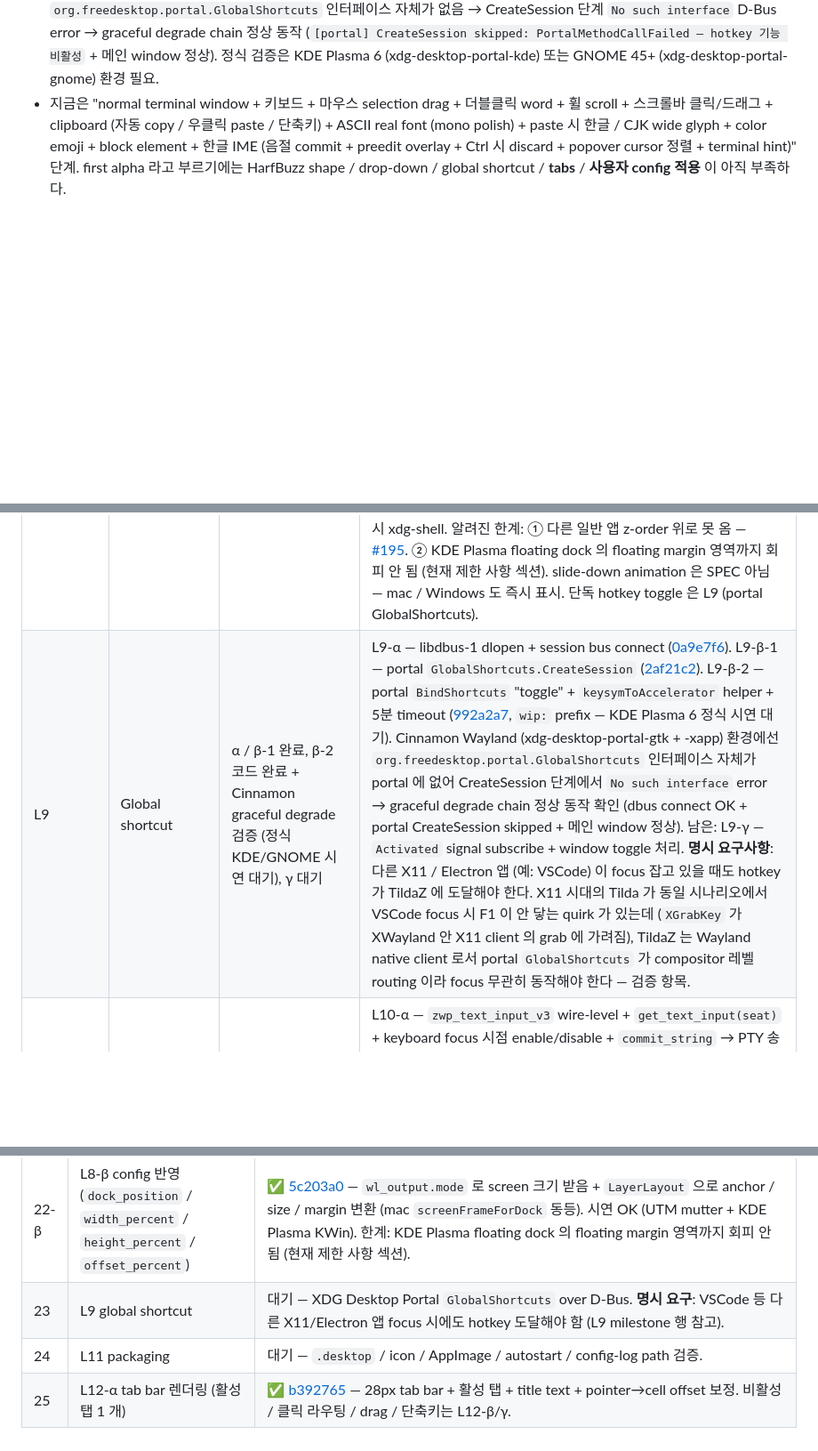
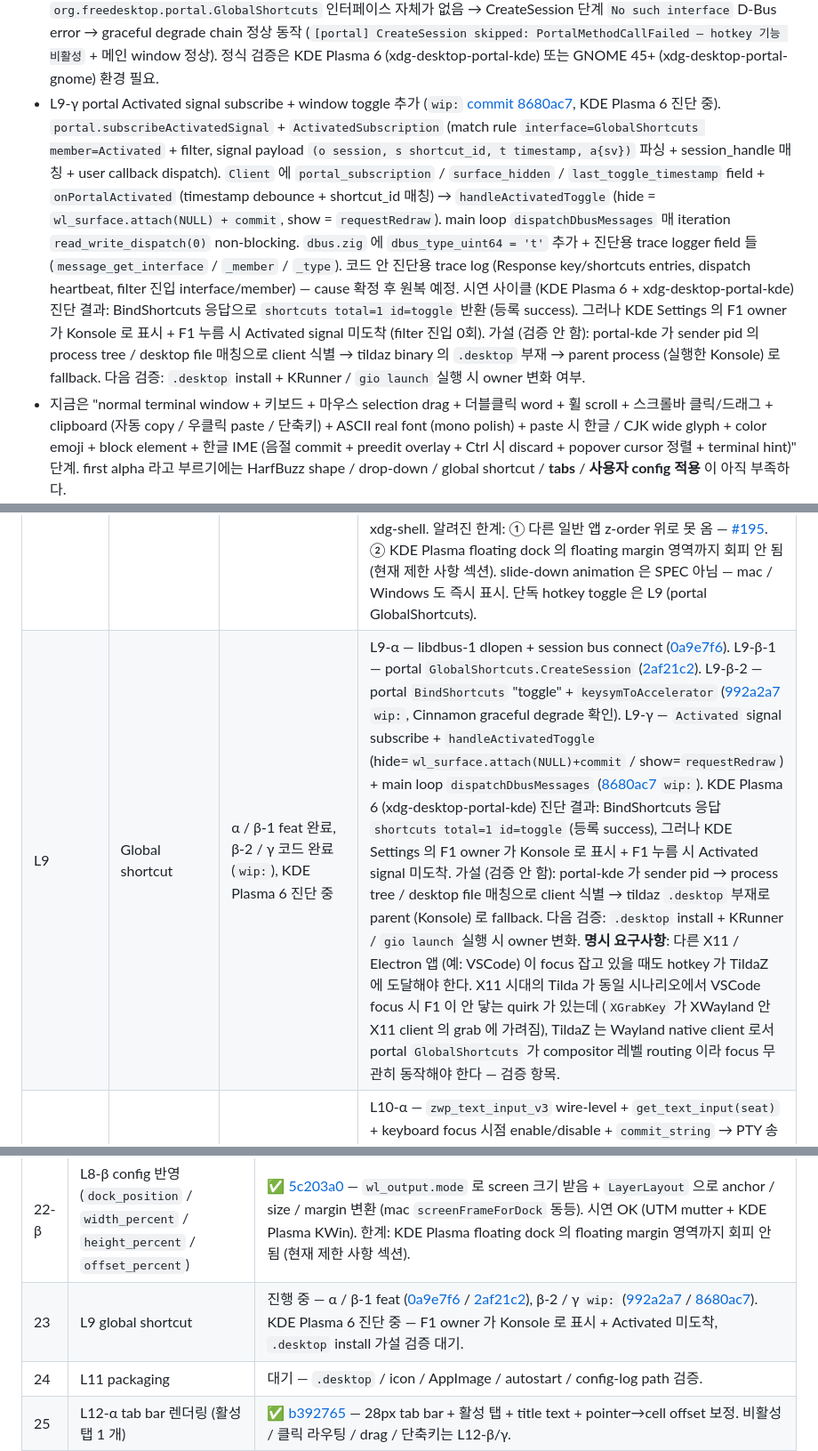
Before and after one commit to ensky0/tildaz, a Markdown page: LINUX.md, 3 parts joined by grey strips. Shown at 89% size. GitHub-like rendering; blank space fills up the shorter version.

Commit message:
docs: LINUX.md 갱신 — L9-γ wip 진행 반영 + KDE Plasma 6 진단 상태 명시 (#189)
L9-γ ([8680ac7]) 가 push 됐는데 LINUX.md 가 β-2 까지만 반영한 상태.
γ 시연 진단 결과 (KDE Plasma) 와 누적된 두 wip 명확히 표시.

- history list 에 L9-γ entry 추가 — code scope (subscribeActivatedSignal /
  ActivatedSubscription / handleActivatedToggle / dispatchDbusMessages) +
  진단용 trace log 추가 명시 (cause 확정 후 원복 예정) + KDE Plasma 6
  진단 결과 + 가설 (검증 안 함, hedge) + 다음 검증 plan (.desktop install).
- Milestones 표 L9 row 갱신 — "α/β-1 feat, β-2/γ wip, KDE Plasma 진단 중"
  상태 + 가설 + 다음 검증.
- "다음 작업 후보" 표 23 번 row 갱신 — wip 두 개 + .desktop install 검증
  대기 명시.

코드 변경 없음. wip 두 개 누적 그대로 — KDE 진단 결과 확정 후 정리 (trace
log 원복 + feat amend).

```diff
--- a/LINUX.md
+++ b/LINUX.md
@@ -120,6 +120,7 @@ zwp_text_input_manager_v3=true
 - L9-α libdbus-1 dlopen + session bus connect 추가 ([commit 0a9e7f6](https://github.com/ensky0/tildaz/commit/0a9e7f6)). `src/host/linux/dbus.zig` 신규 — `dbus_bus_get_private` / `dbus_connection_*` 의 dlopen wrapper + `SessionBus` struct (connect / deinit / `unique_name` 로깅). `Client.dbus_session: ?dbus.SessionBus` field + `tryConnectDbus()` 가 capability 후속 단계에서 호출 — 실패는 fatal 아님 (libdbus 미설치 또는 session bus 부재 시 hotkey 기능 없이 terminal 자체는 정상). 시연 사이클: Cinnamon Wayland 환경에서 `unique_name=:1.X` 로 connect ✅.
 - L9-β-1 portal GlobalShortcuts.CreateSession 추가 ([commit 2af21c2](https://github.com/ensky0/tildaz/commit/2af21c2)). `src/host/linux/portal.zig` 신규 — D-Bus method call `/org/freedesktop/portal/desktop` 의 `org.freedesktop.portal.GlobalShortcuts.CreateSession` 호출 + Response signal 대기 (handle_token `tildaz_handle`, timeout 30s). reply 검증 → `session_handle` 파싱 + `Client.portal_session` 에 저장. catch path 별 graceful degrade — 어느 단계 fail 이든 dbus_session / portal_session 일관성 유지.
 - L9-β-2 portal BindShortcuts "toggle" 추가 (`wip:` [commit 992a2a7](https://github.com/ensky0/tildaz/commit/992a2a7), KDE/GNOME 정식 시연 대기). CreateSession 후 곧바로 단일 `"toggle"` shortcut 등록 — `shortcuts: a(sa{sv})` 의 한 entry `("toggle", {description: "Show / hide TildaZ", preferred_trigger: keysymToAccelerator(config.hotkey)})`. `keysymToAccelerator` helper — XKB keysym → GTK accelerator string (L9-β-2 scope: F1..F12 + modifier=0). timeout 5분 (user dialog 응답 대기). `shortcut_id_toggle` pub const 노출 — L9-γ 의 `Activated` signal 매칭 키로 재사용. `dbus.dbus_type_struct = 'r'` constant 추가. 시연 사이클: Cinnamon Wayland (xdg-desktop-portal-gtk + -xapp) 환경에선 portal `Desktop` 객체에 `org.freedesktop.portal.GlobalShortcuts` 인터페이스 자체가 없음 → CreateSession 단계 `No such interface` D-Bus error → graceful degrade chain 정상 동작 (`[portal] CreateSession skipped: PortalMethodCallFailed — hotkey 기능 비활성` + 메인 window 정상). 정식 검증은 KDE Plasma 6 (xdg-desktop-portal-kde) 또는 GNOME 45+ (xdg-desktop-portal-gnome) 환경 필요.
+- L9-γ portal Activated signal subscribe + window toggle 추가 (`wip:` [commit 8680ac7](https://github.com/ensky0/tildaz/commit/8680ac7), KDE Plasma 6 진단 중). `portal.subscribeActivatedSignal` + `ActivatedSubscription` (match rule `interface=GlobalShortcuts member=Activated` + filter, signal payload `(o session, s shortcut_id, t timestamp, a{sv})` 파싱 + session_handle 매칭 + user callback dispatch). `Client` 에 `portal_subscription` / `surface_hidden` / `last_toggle_timestamp` field + `onPortalActivated` (timestamp debounce + shortcut_id 매칭) → `handleActivatedToggle` (hide = `wl_surface.attach(NULL) + commit`, show = `requestRedraw`). main loop `dispatchDbusMessages` 매 iteration `read_write_dispatch(0)` non-blocking. `dbus.zig` 에 `dbus_type_uint64 = 't'` 추가 + 진단용 trace logger field 들 (`message_get_interface` / `_member` / `_type`). 코드 안 진단용 trace log (Response key/shortcuts entries, dispatch heartbeat, filter 진입 interface/member) — cause 확정 후 원복 예정. 시연 사이클 (KDE Plasma 6 + xdg-desktop-portal-kde) 진단 결과: BindShortcuts 응답으로 `shortcuts total=1 id=toggle` 반환 (등록 success). 그러나 KDE Settings 의 F1 owner 가 Konsole 로 표시 + F1 누름 시 Activated signal 미도착 (filter 진입 0회). 가설 (검증 안 함): portal-kde 가 sender pid 의 process tree / desktop file 매칭으로 client 식별 → tildaz binary 의 `.desktop` 부재 → parent process (실행한 Konsole) 로 fallback. 다음 검증: `.desktop` install + KRunner / `gio launch` 실행 시 owner 변화 여부.
 - 지금은 "normal terminal window + 키보드 + 마우스 selection drag + 더블클릭 word + 휠 scroll + 스크롤바 클릭/드래그 + clipboard (자동 copy / 우클릭 paste / 단축키) + ASCII real font (mono polish) + paste 시 한글 / CJK wide glyph + color emoji + block element + 한글 IME (음절 commit + preedit overlay + Ctrl 시 discard + popover cursor 정렬 + terminal hint)" 단계. first alpha 라고 부르기에는 HarfBuzz shape / drop-down / global shortcut / **tabs** / **사용자 config 적용** 이 아직 부족하다.
 
 ## 현재 제한 사항
@@ -333,7 +334,7 @@ renderer, terminal, font, dialog, path, autostart wrapper 뒤에 둔다.
 | L6 | Input and clipboard | keyboard + mouse selection drag + 더블클릭 word + 휠 scroll + 스크롤바 클릭/드래그 + clipboard (자동 copy / 우클릭 paste / Ctrl+Shift+C/V) 까지 | `wl_keyboard` + runtime `libxkbcommon` keymap loading 성공. `wl_pointer` 도입 후 셀 영역 selection drag + 휠 scroll 동작 ([41fc461](https://github.com/ensky0/tildaz/commit/41fc461)). 그 다음 `wl_data_device_manager` / `wl_data_source` / `wl_data_offer` 도입 + `xkb_state_mod_name_is_active` 로 modifier 검사해서 자동 copy + 우클릭 paste + Ctrl+Shift+C/V 단축키 동작 ([441f894](https://github.com/ensky0/tildaz/commit/441f894)). 더블클릭 word selection ([dd40440](https://github.com/ensky0/tildaz/commit/dd40440)). 스크롤바 클릭 + 드래그 — 우측 8 px thumb hit test + `scrollToY` ([33b760b](https://github.com/ensky0/tildaz/commit/33b760b)). pointer cursor 모양은 cross-platform 이슈로 분리 ([#193](https://github.com/ensky0/tildaz/issues/193)). |
 | L7 | First alpha | 대기 | normal window에서 PTY/render/input + selection/copy/paste가 모두 되어야 함. |
 | L8 | Layer-shell drop-down | L8-α / β 완료 | L8-α — `caps.layer_shell.name != 0` 시 xdg-shell toplevel 대신 layer-shell surface 생성 + exclusive keyboard ([4673a2e](https://github.com/ensky0/tildaz/commit/4673a2e)). L8-β — `wl_output.mode` 로 screen 크기 받아 `dock_position` / `width_percent` / `height_percent` / `offset_percent` 4 개 config 반영 + `set_exclusive_zone(0)` 명시 + percent=100 축은 size=0 + opposing edge anchor (compositor 가 다른 panel exclusive zone honor 한 영역에서 stretch) ([5c203a0](https://github.com/ensky0/tildaz/commit/5c203a0)). 시연 OK: UTM Debian mutter + KDE Plasma 6 KWin 양쪽. fallback (GNOME mutter 등) 시 xdg-shell. 알려진 한계: ① 다른 일반 앱 z-order 위로 못 옴 — [#195](https://github.com/ensky0/tildaz/issues/195). ② KDE Plasma floating dock 의 floating margin 영역까지 회피 안 됨 (현재 제한 사항 섹션). slide-down animation 은 SPEC 아님 — mac / Windows 도 즉시 표시. 단독 hotkey toggle 은 L9 (portal GlobalShortcuts). |
-| L9 | Global shortcut | α / β-1 완료, β-2 코드 완료 + Cinnamon graceful degrade 검증 (정식 KDE/GNOME 시연 대기), γ 대기 | L9-α — libdbus-1 dlopen + session bus connect ([0a9e7f6](https://github.com/ensky0/tildaz/commit/0a9e7f6)). L9-β-1 — portal `GlobalShortcuts.CreateSession` ([2af21c2](https://github.com/ensky0/tildaz/commit/2af21c2)). L9-β-2 — portal `BindShortcuts` "toggle" + `keysymToAccelerator` helper + 5분 timeout ([992a2a7](https://github.com/ensky0/tildaz/commit/992a2a7), `wip:` prefix — KDE Plasma 6 정식 시연 대기). Cinnamon Wayland (xdg-desktop-portal-gtk + -xapp) 환경에선 `org.freedesktop.portal.GlobalShortcuts` 인터페이스 자체가 portal 에 없어 CreateSession 단계에서 `No such interface` error → graceful degrade chain 정상 동작 확인 (dbus connect OK + portal CreateSession skipped + 메인 window 정상). 남은: L9-γ — `Activated` signal subscribe + window toggle 처리. **명시 요구사항**: 다른 X11 / Electron 앱 (예: VSCode) 이 focus 잡고 있을 때도 hotkey 가 TildaZ 에 도달해야 한다. X11 시대의 Tilda 가 동일 시나리오에서 VSCode focus 시 F1 이 안 닿는 quirk 가 있는데 (`XGrabKey` 가 XWayland 안 X11 client 의 grab 에 가려짐), TildaZ 는 Wayland native client 로서 portal `GlobalShortcuts` 가 compositor 레벨 routing 이라 focus 무관히 동작해야 한다 — 검증 항목. |
+| L9 | Global shortcut | α / β-1 feat 완료, β-2 / γ 코드 완료 (`wip:`), KDE Plasma 6 진단 중 | L9-α — libdbus-1 dlopen + session bus connect ([0a9e7f6](https://github.com/ensky0/tildaz/commit/0a9e7f6)). L9-β-1 — portal `GlobalShortcuts.CreateSession` ([2af21c2](https://github.com/ensky0/tildaz/commit/2af21c2)). L9-β-2 — portal `BindShortcuts` "toggle" + `keysymToAccelerator` ([992a2a7](https://github.com/ensky0/tildaz/commit/992a2a7) `wip:`, Cinnamon graceful degrade 확인). L9-γ — `Activated` signal subscribe + `handleActivatedToggle` (hide=`wl_surface.attach(NULL)+commit` / show=`requestRedraw`) + main loop `dispatchDbusMessages` ([8680ac7](https://github.com/ensky0/tildaz/commit/8680ac7) `wip:`). KDE Plasma 6 (xdg-desktop-portal-kde) 진단 결과: BindShortcuts 응답 `shortcuts total=1 id=toggle` (등록 success), 그러나 KDE Settings 의 F1 owner 가 Konsole 로 표시 + F1 누름 시 Activated signal 미도착. 가설 (검증 안 함): portal-kde 가 sender pid → process tree / desktop file 매칭으로 client 식별 → tildaz `.desktop` 부재로 parent (Konsole) 로 fallback. 다음 검증: `.desktop` install + KRunner / `gio launch` 실행 시 owner 변화. **명시 요구사항**: 다른 X11 / Electron 앱 (예: VSCode) 이 focus 잡고 있을 때도 hotkey 가 TildaZ 에 도달해야 한다. X11 시대의 Tilda 가 동일 시나리오에서 VSCode focus 시 F1 이 안 닿는 quirk 가 있는데 (`XGrabKey` 가 XWayland 안 X11 client 의 grab 에 가려짐), TildaZ 는 Wayland native client 로서 portal `GlobalShortcuts` 가 compositor 레벨 routing 이라 focus 무관히 동작해야 한다 — 검증 항목. |
 | L10 | IME | 완료 (L10-α / β / γ) | L10-α — `zwp_text_input_v3` wire-level + `get_text_input(seat)` + keyboard focus 시점 enable/disable + `commit_string` → PTY 송신 ([76b9bb5](https://github.com/ensky0/tildaz/commit/76b9bb5)). L10-β — preedit inline overlay (보라색 배경 + foreground 글자, macOS / Windows 동등) + spec done-apply batch 패턴 ([6c685b6](https://github.com/ensky0/tildaz/commit/6c685b6)). L10-γ — Ctrl+key 시 IME 조합 discard + `set_cursor_rectangle` + `set_content_type(purpose=terminal)` ([6e46e49](https://github.com/ensky0/tildaz/commit/6e46e49)). fcitx5-hangul + Cinnamon Wayland 시연 OK. |
 | L11 | Packaging | 대기 | `.desktop`, icon install, AppImage/distro package plan, autostart, final config/log path 검증 필요. |
 | L12 | Tabs (multi-session UI) | 전체 완료 (α / β / γ-1~5) | L12-α — tab bar + 활성 탭 ([b392765](https://github.com/ensky0/tildaz/commit/b392765)). L12-β — `tab_actions.Host` + 단축키 + multi-tab + 클릭 activate + 32-tab cap + cascade 회귀 fix ([d694392](https://github.com/ensky0/tildaz/commit/d694392)). L12-γ-1 — arrow `<`/`>` + plus `+` + tab_layout.compute / scroll ([357b0ec](https://github.com/ensky0/tildaz/commit/357b0ec)). L12-γ-2 — 더블클릭 rename + IME foot 패턴 ([c5689e9](https://github.com/ensky0/tildaz/commit/c5689e9)). L12-γ-3 — drag reorder + scroll polish (viewport_left clamp + disabled arrow 색) ([b801baf](https://github.com/ensky0/tildaz/commit/b801baf)). L12-γ-4 — close 'x' 버튼 (dim 색, mac/win 동등) ([41473d9](https://github.com/ensky0/tildaz/commit/41473d9)). L12-γ-5 — Wayland client-side key repeat timer ([7248163](https://github.com/ensky0/tildaz/commit/7248163)). First Alpha Contract 의 "tab operation 동작" 이 이 milestone. |
@@ -395,7 +396,7 @@ Linux support를 승격할 때마다 아래를 기록한다.
 | 21 | L13-γ config.opacity_percent | ✅ [318bbef](https://github.com/ensky0/tildaz/commit/318bbef) — Wayland buffer format XRGB8888 → ARGB8888 + paint 끝 alpha sweep 으로 일괄 적용. 호출 site 변경 없이 단일 sweep 으로 통합. |
 | 22 | L8-α layer-shell drop-down surface (baseline) | ✅ [4673a2e](https://github.com/ensky0/tildaz/commit/4673a2e) — `caps.layer_shell.name != 0` 시 xdg-shell toplevel 대신 layer-shell surface. top+left+right anchor + 고정 400px + exclusive keyboard. UTM Debian arm64 mutter Wayland 에서 가로 full screen (1440px) + 입력 / 탭 / clipboard / IME enter/leave 회귀 없음 확인. |
 | 22-β | L8-β config 반영 (`dock_position` / `width_percent` / `height_percent` / `offset_percent`) | ✅ [5c203a0](https://github.com/ensky0/tildaz/commit/5c203a0) — `wl_output.mode` 로 screen 크기 받음 + `LayerLayout` 으로 anchor / size / margin 변환 (mac `screenFrameForDock` 동등). 시연 OK (UTM mutter + KDE Plasma KWin). 한계: KDE Plasma floating dock 의 floating margin 영역까지 회피 안 됨 (현재 제한 사항 섹션). |
-| 23 | L9 global shortcut | 대기 — XDG Desktop Portal `GlobalShortcuts` over D-Bus. **명시 요구**: VSCode 등 다른 X11/Electron 앱 focus 시에도 hotkey 도달해야 함 (L9 milestone 행 참고). |
+| 23 | L9 global shortcut | 진행 중 — α / β-1 feat ([0a9e7f6](https://github.com/ensky0/tildaz/commit/0a9e7f6) / [2af21c2](https://github.com/ensky0/tildaz/commit/2af21c2)), β-2 / γ `wip:` ([992a2a7](https://github.com/ensky0/tildaz/commit/992a2a7) / [8680ac7](https://github.com/ensky0/tildaz/commit/8680ac7)). KDE Plasma 6 진단 중 — F1 owner 가 Konsole 로 표시 + Activated 미도착, `.desktop` install 가설 검증 대기. |
 | 24 | L11 packaging | 대기 — `.desktop` / icon / AppImage / autostart / config-log path 검증. |
 | 25 | L12-α tab bar 렌더링 (활성 탭 1 개) | ✅ [b392765](https://github.com/ensky0/tildaz/commit/b392765) — 28px tab bar + 활성 탭 + title text + pointer→cell offset 보정. 비활성 / 클릭 라우팅 / drag / 단축키는 L12-β/γ. |
 | 26 | L13-α LANG 회귀 fix | ✅ [db53efb](https://github.com/ensky0/tildaz/commit/db53efb) — Linux default LANG/LC_CTYPE 을 C.UTF-8 (POSIX 표준) 로. `en_US.UTF-8` 미설치 환경에서 bash readline single-byte 모드로 빠지던 회귀 fix. |
```
